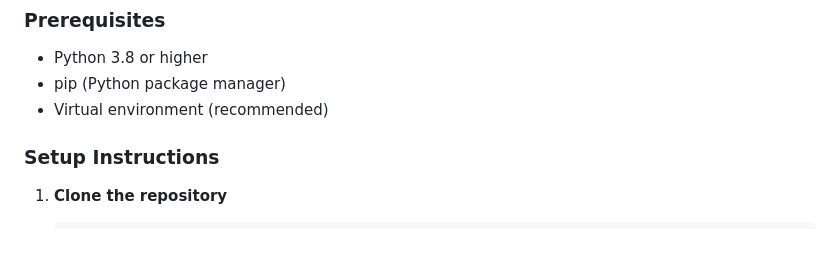
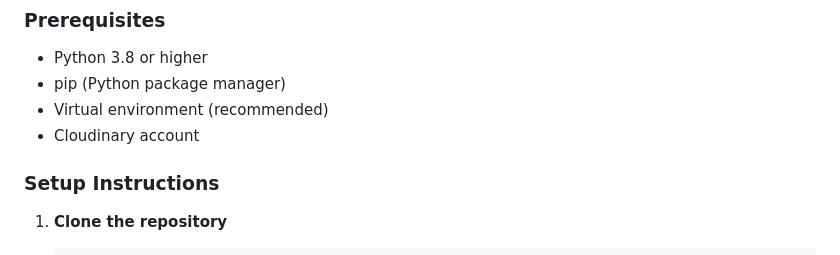
Before and after one commit to chirag3084/receipe, a Markdown page: README.md, the part around the change. GitHub-like rendering.

```diff
--- a/README.md
+++ b/README.md
@@ -22,6 +22,7 @@ A Django-based web application for managing and sharing recipes.
 - Python 3.8 or higher
 - pip (Python package manager)
 - Virtual environment (recommended)
+- Cloudinary account
 
 ### Setup Instructions
 
```
